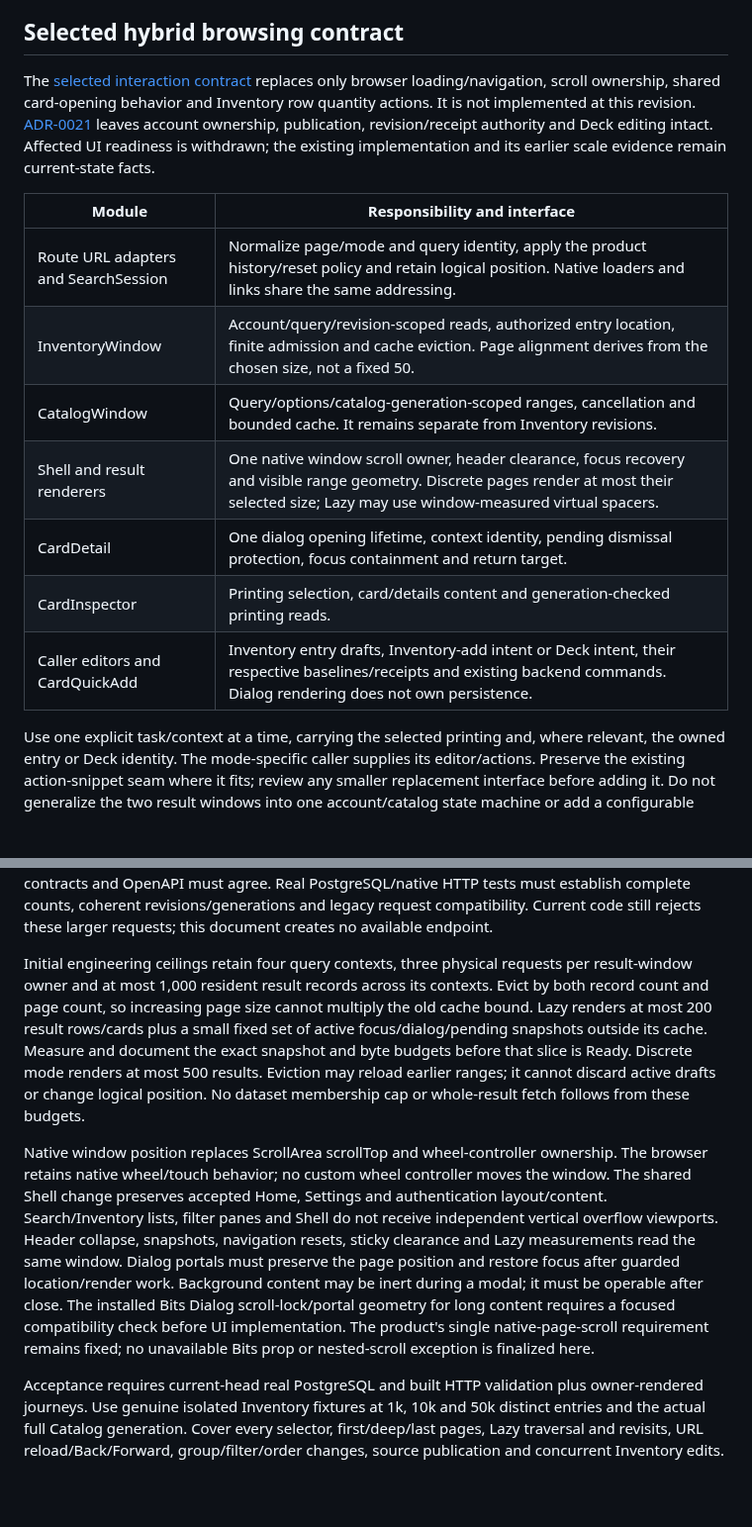
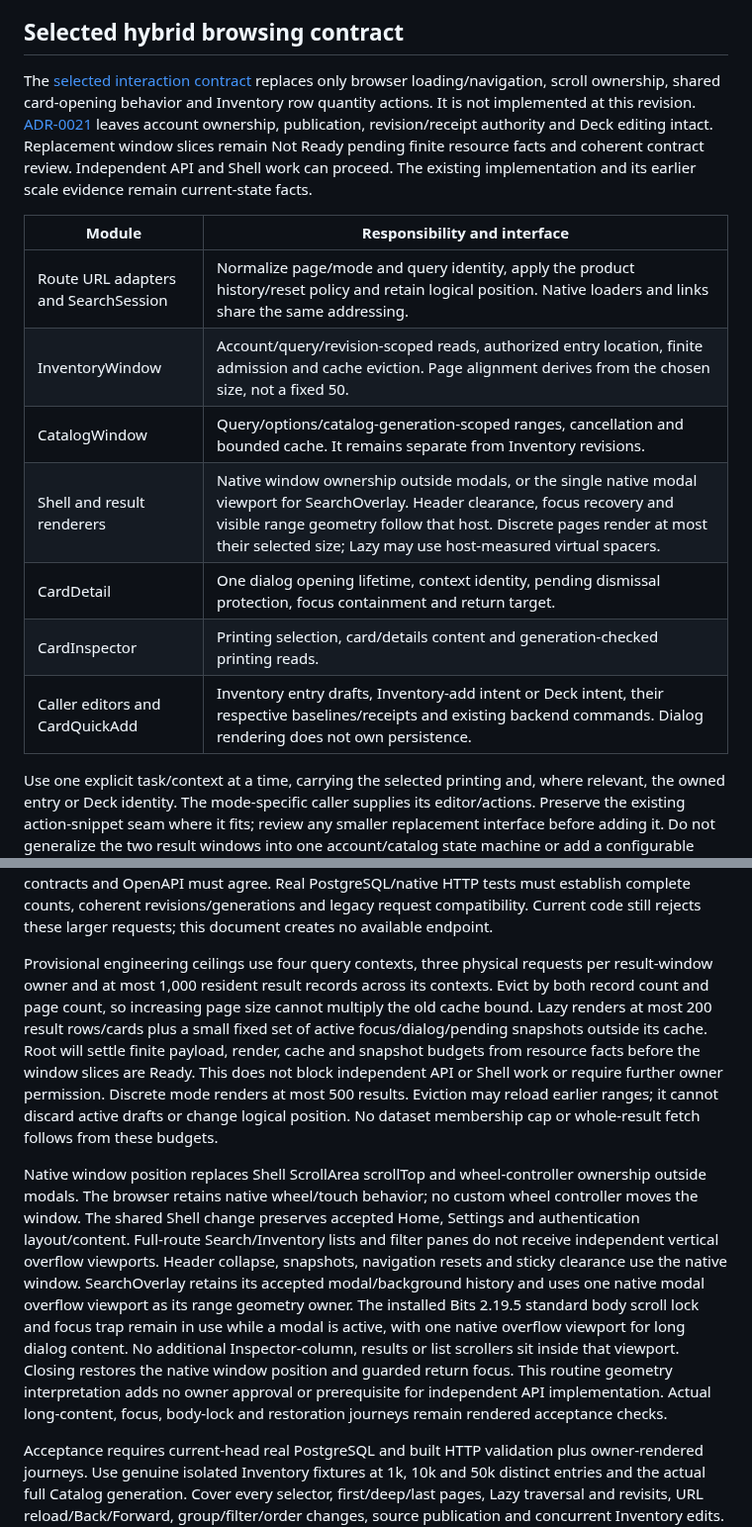
Before and after one commit to KyleDerZweite/spellbook, a Markdown page: docs/architecture/frontend.md, 2 parts joined by grey strips. Shown at 99% size. GitHub-like rendering; blank space fills up the shorter version.

Commit message:
Clarify native modal scroll ownership and independent work gates

```diff
--- a/docs/architecture/frontend.md
+++ b/docs/architecture/frontend.md
@@ -92,17 +92,17 @@ Form actions and Search background history follow the effective current URL rath
 
 ## Selected hybrid browsing contract
 
-The [selected interaction contract](../product/ui-design-direction.md#selected-hybrid-browsing-and-card-dialog) replaces only browser loading/navigation, scroll ownership, shared card-opening behavior and Inventory row quantity actions. It is not implemented at this revision. [ADR-0021](../decisions/0021-hybrid-browsing-and-contextual-card-dialog.md) leaves account ownership, publication, revision/receipt authority and Deck editing intact. Affected UI readiness is withdrawn; the existing implementation and its earlier scale evidence remain current-state facts.
+The [selected interaction contract](../product/ui-design-direction.md#selected-hybrid-browsing-and-card-dialog) replaces only browser loading/navigation, scroll ownership, shared card-opening behavior and Inventory row quantity actions. It is not implemented at this revision. [ADR-0021](../decisions/0021-hybrid-browsing-and-contextual-card-dialog.md) leaves account ownership, publication, revision/receipt authority and Deck editing intact. Replacement window slices remain Not Ready pending finite resource facts and coherent contract review. Independent API and Shell work can proceed. The existing implementation and its earlier scale evidence remain current-state facts.
 
-| Module                               | Responsibility and interface                                                                                                                                                                  |
-| ------------------------------------ | --------------------------------------------------------------------------------------------------------------------------------------------------------------------------------------------- |
-| Route URL adapters and SearchSession | Normalize page/mode and query identity, apply the product history/reset policy and retain logical position. Native loaders and links share the same addressing.                               |
-| InventoryWindow                      | Account/query/revision-scoped reads, authorized entry location, finite admission and cache eviction. Page alignment derives from the chosen size, not a fixed 50.                             |
-| CatalogWindow                        | Query/options/catalog-generation-scoped ranges, cancellation and bounded cache. It remains separate from Inventory revisions.                                                                 |
-| Shell and result renderers           | One native window scroll owner, header clearance, focus recovery and visible range geometry. Discrete pages render at most their selected size; Lazy may use window-measured virtual spacers. |
-| CardDetail                           | One dialog opening lifetime, context identity, pending dismissal protection, focus containment and return target.                                                                             |
-| CardInspector                        | Printing selection, card/details content and generation-checked printing reads.                                                                                                               |
-| Caller editors and CardQuickAdd      | Inventory entry drafts, Inventory-add intent or Deck intent, their respective baselines/receipts and existing backend commands. Dialog rendering does not own persistence.                    |
+| Module                               | Responsibility and interface                                                                                                                                                                                                                                                |
+| ------------------------------------ | --------------------------------------------------------------------------------------------------------------------------------------------------------------------------------------------------------------------------------------------------------------------------- |
+| Route URL adapters and SearchSession | Normalize page/mode and query identity, apply the product history/reset policy and retain logical position. Native loaders and links share the same addressing.                                                                                                             |
+| InventoryWindow                      | Account/query/revision-scoped reads, authorized entry location, finite admission and cache eviction. Page alignment derives from the chosen size, not a fixed 50.                                                                                                           |
+| CatalogWindow                        | Query/options/catalog-generation-scoped ranges, cancellation and bounded cache. It remains separate from Inventory revisions.                                                                                                                                               |
+| Shell and result renderers           | Native window ownership outside modals, or the single native modal viewport for SearchOverlay. Header clearance, focus recovery and visible range geometry follow that host. Discrete pages render at most their selected size; Lazy may use host-measured virtual spacers. |
+| CardDetail                           | One dialog opening lifetime, context identity, pending dismissal protection, focus containment and return target.                                                                                                                                                           |
+| CardInspector                        | Printing selection, card/details content and generation-checked printing reads.                                                                                                                                                                                             |
+| Caller editors and CardQuickAdd      | Inventory entry drafts, Inventory-add intent or Deck intent, their respective baselines/receipts and existing backend commands. Dialog rendering does not own persistence.                                                                                                  |
 
 Use one explicit task/context at a time, carrying the selected printing and, where relevant, the owned entry or Deck identity. The mode-specific caller supplies its editor/actions. Preserve the existing action-snippet seam where it fits; review any smaller replacement interface before adding it. Do not generalize the two result windows into one account/catalog state machine or add a configurable dialog framework.
 
@@ -112,9 +112,9 @@ Preserve Catalog generation checks across every result and printing range. A cha
 
 The selected HTTP expansion raises Inventory and Catalog search maximum `limit` to 500 through their existing offset/limit DTOs. Preserve Inventory's omitted-limit default 50 and Catalog search's default 20, including search limit 0. Preserve printing-page limits/defaults, offset validation, unknown-option rejection, response mapping, auth and error semantics. Browser default 200 is a route choice, not an API default change. Validators, public and authenticated GET/POST adapters, contracts and OpenAPI must agree. Real PostgreSQL/native HTTP tests must establish complete counts, coherent revisions/generations and legacy request compatibility. Current code still rejects these larger requests; this document creates no available endpoint.
 
-Initial engineering ceilings retain four query contexts, three physical requests per result-window owner and at most 1,000 resident result records across its contexts. Evict by both record count and page count, so increasing page size cannot multiply the old cache bound. Lazy renders at most 200 result rows/cards plus a small fixed set of active focus/dialog/pending snapshots outside its cache. Measure and document the exact snapshot and byte budgets before that slice is Ready. Discrete mode renders at most 500 results. Eviction may reload earlier ranges; it cannot discard active drafts or change logical position. No dataset membership cap or whole-result fetch follows from these budgets.
+Provisional engineering ceilings use four query contexts, three physical requests per result-window owner and at most 1,000 resident result records across its contexts. Evict by both record count and page count, so increasing page size cannot multiply the old cache bound. Lazy renders at most 200 result rows/cards plus a small fixed set of active focus/dialog/pending snapshots outside its cache. Root will settle finite payload, render, cache and snapshot budgets from resource facts before the window slices are Ready. This does not block independent API or Shell work or require further owner permission. Discrete mode renders at most 500 results. Eviction may reload earlier ranges; it cannot discard active drafts or change logical position. No dataset membership cap or whole-result fetch follows from these budgets.
 
-Native window position replaces ScrollArea scrollTop and wheel-controller ownership. The browser retains native wheel/touch behavior; no custom wheel controller moves the window. The shared Shell change preserves accepted Home, Settings and authentication layout/content. Search/Inventory lists, filter panes and Shell do not receive independent vertical overflow viewports. Header collapse, snapshots, navigation resets, sticky clearance and Lazy measurements read the same window. Dialog portals must preserve the page position and restore focus after guarded location/render work. Background content may be inert during a modal; it must be operable after close. The installed Bits Dialog scroll-lock/portal geometry for long content requires a focused compatibility check before UI implementation. The product's single native-page-scroll requirement remains fixed; no unavailable Bits prop or nested-scroll exception is finalized here.
+Native window position replaces Shell ScrollArea scrollTop and wheel-controller ownership outside modals. The browser retains native wheel/touch behavior; no custom wheel controller moves the window. The shared Shell change preserves accepted Home, Settings and authentication layout/content. Full-route Search/Inventory lists and filter panes do not receive independent vertical overflow viewports. Header collapse, snapshots, navigation resets and sticky clearance use the native window. SearchOverlay retains its accepted modal/background history and uses one native modal overflow viewport as its range geometry owner. The installed Bits 2.19.5 standard body scroll lock and focus trap remain in use while a modal is active, with one native overflow viewport for long dialog content. No additional Inspector-column, results or list scrollers sit inside that viewport. Closing restores the native window position and guarded return focus. This routine geometry interpretation adds no owner approval or prerequisite for independent API implementation. Actual long-content, focus, body-lock and restoration journeys remain rendered acceptance checks.
 
 Acceptance requires current-head real PostgreSQL and built HTTP validation plus owner-rendered journeys. Use genuine isolated Inventory fixtures at 1k, 10k and 50k distinct entries and the actual full Catalog generation. Cover every selector, first/deep/last pages, Lazy traversal and revisits, URL reload/Back/Forward, group/filter/order changes, source publication and concurrent Inventory edits. Record source/revision, machine resources, cold/warm latency, payload bytes, query plans, resident records/DOM/bytes and physical request peaks. Recheck single scrollbar, window restoration, Navbar, keyboard focus, long names/rules, 360px mobile, 200% zoom, light/dark, pending/failed/uncertain saves, deleted targets and account expiry. Native no-JavaScript navigation/edit/add flows and original-receipt replay remain required. Prior source tests and old scale evidence do not make this replacement Ready or performance-accepted.
 
```
Also changed, not shown: docs/decisions/0021-hybrid-browsing-and-contextual-card-dialog.md (+2 -2 lines), docs/product/ui-design-direction.md (+2 -2 lines).
